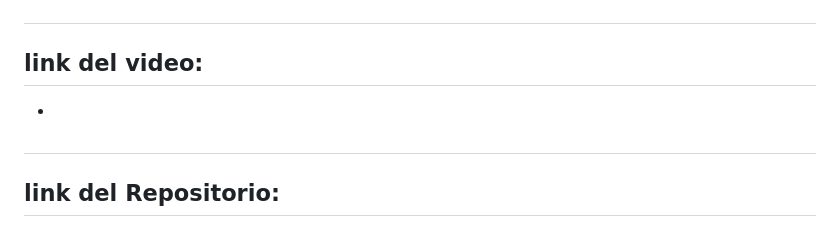
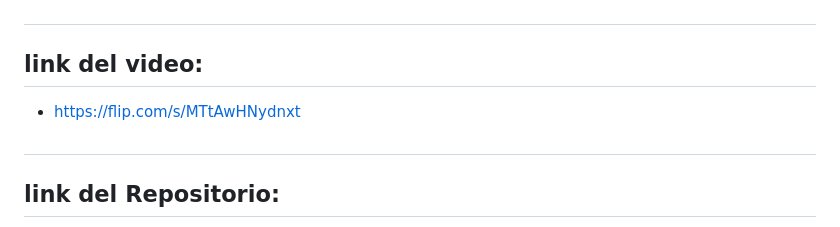
Before and after one commit to fvilcaqui/lab07pweb2, a Markdown page: README.MD, the part around the change. Drawn GitHub-style.

Commit message:
terminado todo el proyecto2

```diff
--- a/README.MD
+++ b/README.MD
@@ -200,7 +200,7 @@ base de datos en este caso Mysql
 
 ## link del video:
 
--
+- https://flip.com/s/MTtAwHNydnxt
 
 #
 
```
